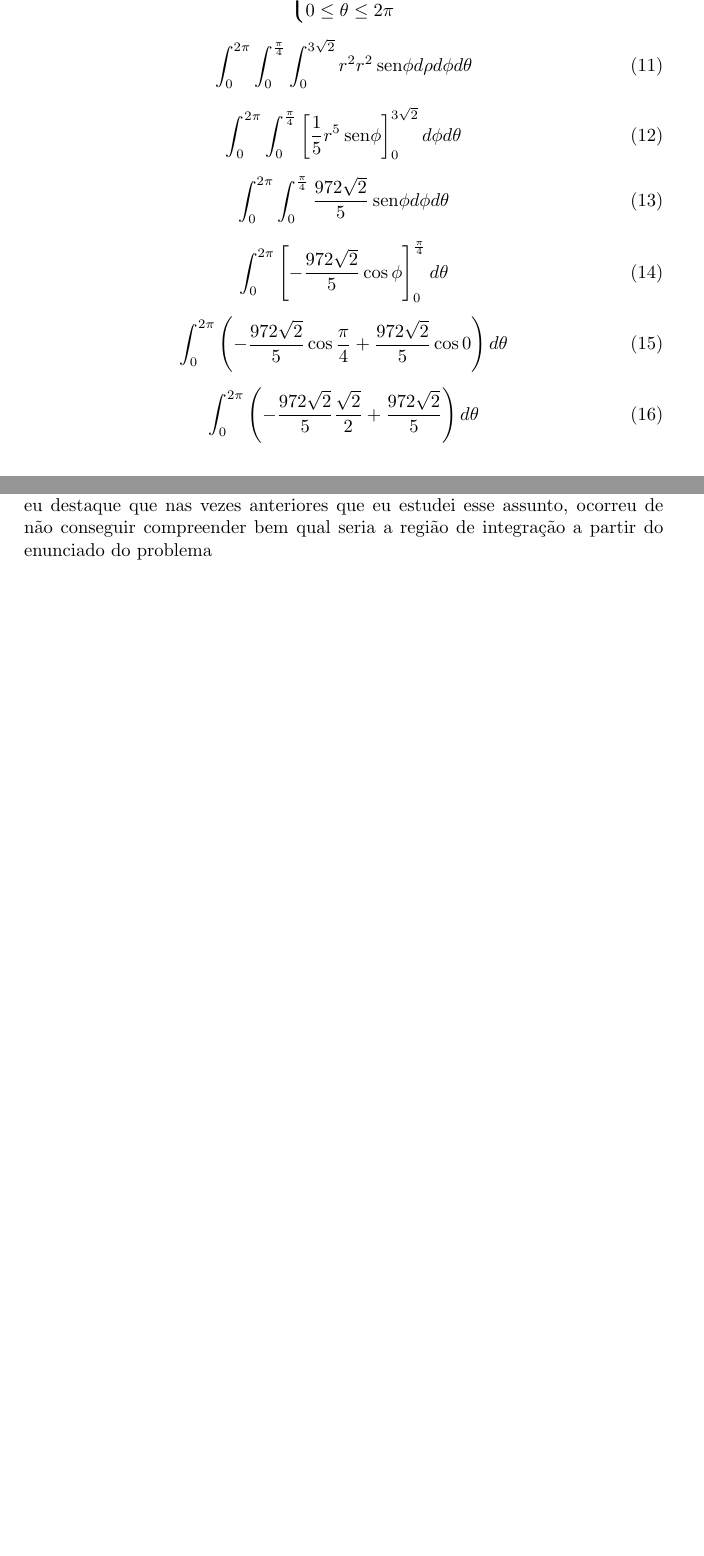
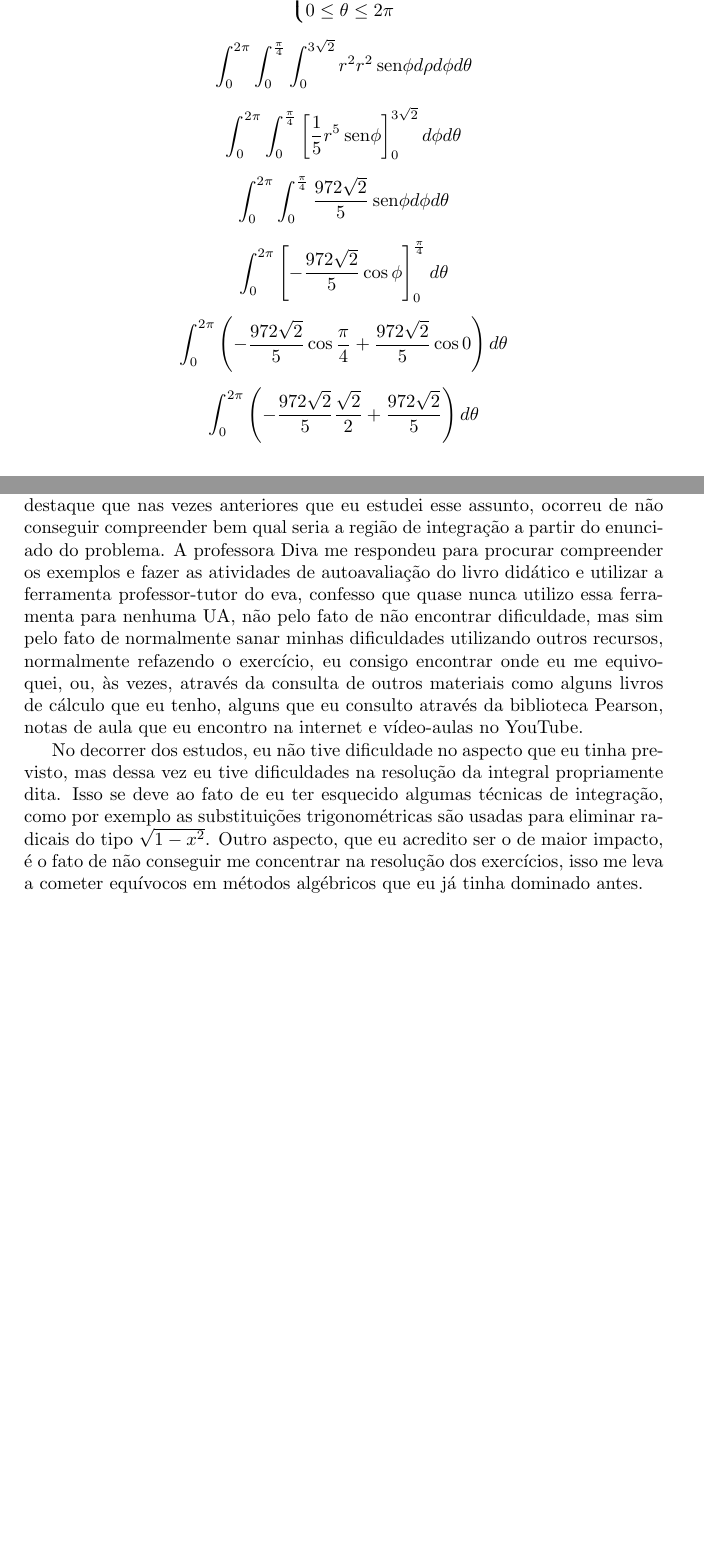
Before and after one commit to myke-oliveira/ADs_Tex, a LaTeX document (integrais-multiplas.tex): two parts of pages 9 and 11 of 11, joined at a grey line, cut so that both start at the same text, the shorter picture padded with empty space. Compiled offline with pdfLaTeX.

Commit message:
Corrections

```diff
--- a/integrais-multiplas.tex
+++ b/integrais-multiplas.tex
@@ -478,27 +478,27 @@
 		\end{cases}
 	\end{equation}
 
-	\begin{equation}
+	\begin{equation*}
 		\int_{0}^{2\pi} \int_{0}^{\frac{\pi}{4}} \int_{0}^{3\sqrt{2}} r^2 r^2 \sen \phi d\rho d\phi d\theta
-	\end{equation}
+	\end{equation*}
 
-	\begin{equation}
+	\begin{equation*}
 		\int_{0}^{2\pi} \int_{0}^{\frac{\pi}{4}} \left[ \frac{1}{5}r^5 \sen \phi \right]_{0}^{3\sqrt{2}} d\phi d\theta
-	\end{equation}
+	\end{equation*}
 
-	\begin{equation}
+	\begin{equation*}
 		\int_{0}^{2\pi} \int_{0}^{\frac{\pi}{4}} \frac{972\sqrt{2}}{5} \sen \phi d\phi d\theta
-	\end{equation}
+	\end{equation*}
 
-	\begin{equation}
+	\begin{equation*}
 		\int_{0}^{2\pi} \left[-\frac{972\sqrt{2}}{5} \cos \phi \right]_{0}^{\frac{\pi}{4}} d\theta
-	\end{equation}
+	\end{equation*}
 
-	\begin{equation}
+	\begin{equation*}
 		\int_{0}^{2\pi} \left(-\frac{972\sqrt{2}}{5} \cos \frac{\pi}{4} + \frac{972\sqrt{2}}{5} \cos 0 \right) d\theta
-	\end{equation}
+	\end{equation*}
 
-	\begin{equation}
+	\begin{equation*}
 		\int_{0}^{2\pi} \left(-\frac{972\sqrt{2}}{5} \frac{\sqrt{2}}{2} + \frac{972\sqrt{2}}{5} \right) d\theta
-	\end{equation}
+	\end{equation*}
 
@@ -542,7 +541,9 @@
 
 	Relate aqui sua participação nos Fóruns 1 e 2.
 
-	O fórum 1 foi a respeito de dúvidas na resolução de integrais múltiplas, eu destaque que nas vezes anteriores que eu estudei esse assunto, ocorreu de não conseguir compreender bem qual seria a região de integração a partir do enunciado do problema
+	O fórum 1 foi a respeito de dúvidas na resolução de integrais múltiplas, eu destaque que nas vezes anteriores que eu estudei esse assunto, ocorreu de não conseguir compreender bem qual seria a região de integração a partir do enunciado do problema. A professora Diva me respondeu para procurar compreender os exemplos e fazer as atividades de autoavaliação do livro didático e utilizar a ferramenta professor-tutor do eva, confesso que quase nunca utilizo essa ferramenta para nenhuma UA, não pelo fato de não encontrar dificuldade, mas sim pelo fato de normalmente sanar minhas dificuldades utilizando outros recursos, normalmente refazendo o exercício, eu consigo encontrar onde eu me equivoquei, ou, às vezes, através da consulta de outros materiais como alguns livros de cálculo que eu tenho, alguns que eu consulto através da biblioteca Pearson, notas de aula que eu encontro na internet e vídeo-aulas no YouTube.
+
+	No decorrer dos estudos, eu não tive dificuldade no aspecto que eu tinha previsto, mas dessa vez eu tive dificuldades na resolução da integral propriamente dita. Isso se deve ao fato de eu ter esquecido algumas técnicas de integração, como por exemplo as substituições trigonométricas são usadas para eliminar radicais do tipo $\sqrt{1 - x^2}$. Outro aspecto, que eu acredito ser o de maior impacto, é o fato de não conseguir me concentrar na resolução dos exercícios, isso me leva a cometer equívocos em métodos algébricos que eu já tinha dominado antes.
 
 
 \end{document}
```
Also changed, not shown: metrica.tex (+15 -14 lines), integrais-multiplas.tex (5 more changed lines).
